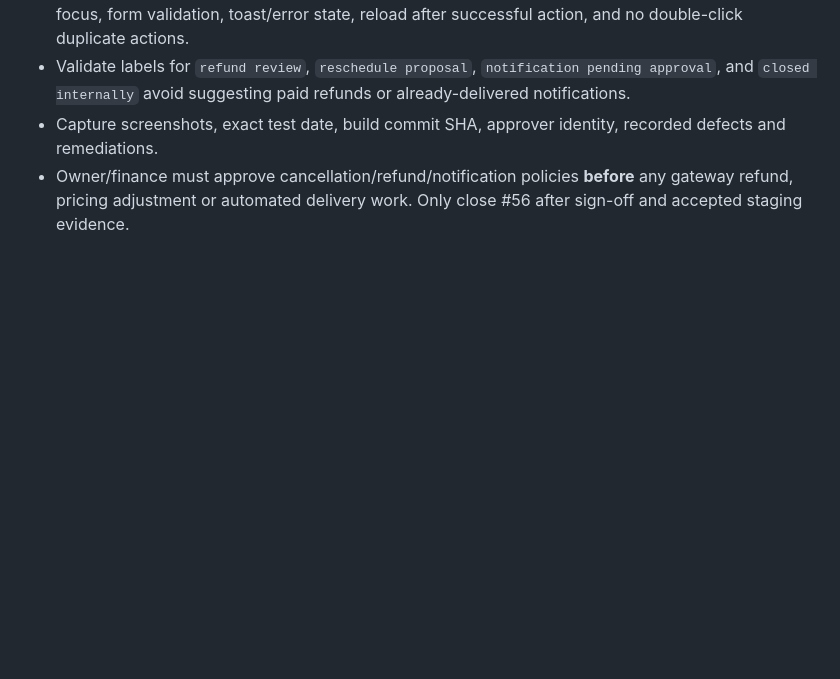
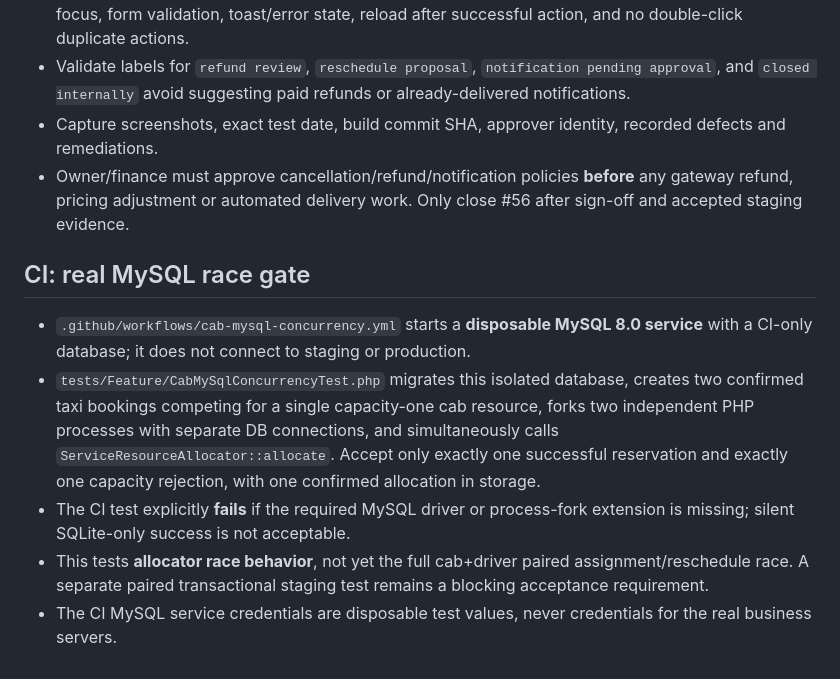
Before and after one commit to kgsanjay/gkwhizwheel, a Markdown page: docs/requirements/ISSUE-56-STAGING-ACCEPTANCE-CHECKLIST.md, the part around the change. Rendered like a GitHub page; blank space fills up the shorter version.

Commit message:
docs #56: dedicated MySQL allocator race gate and remaining paired-process limitation

```diff
--- a/docs/requirements/ISSUE-56-STAGING-ACCEPTANCE-CHECKLIST.md
+++ b/docs/requirements/ISSUE-56-STAGING-ACCEPTANCE-CHECKLIST.md
@@ -40,3 +40,12 @@
 - Validate labels for `refund review`, `reschedule proposal`, `notification pending approval`, and `closed internally` avoid suggesting paid refunds or already-delivered notifications.
 - Capture screenshots, exact test date, build commit SHA, approver identity, recorded defects and remediations.
 - Owner/finance must approve cancellation/refund/notification policies **before** any gateway refund, pricing adjustment or automated delivery work. Only close #56 after sign-off and accepted staging evidence.
+
+
+## CI: real MySQL race gate
+
+- `.github/workflows/cab-mysql-concurrency.yml` starts a **disposable MySQL 8.0 service** with a CI-only database; it does not connect to staging or production.
+- `tests/Feature/CabMySqlConcurrencyTest.php` migrates this isolated database, creates two confirmed taxi bookings competing for a single capacity-one cab resource, forks two independent PHP processes with separate DB connections, and simultaneously calls `ServiceResourceAllocator::allocate`. Accept only exactly one successful reservation and exactly one capacity rejection, with one confirmed allocation in storage.
+- The CI test explicitly **fails** if the required MySQL driver or process-fork extension is missing; silent SQLite-only success is not acceptable.
+- This tests **allocator race behavior**, not yet the full cab+driver paired assignment/reschedule race. A separate paired transactional staging test remains a blocking acceptance requirement.
+- The CI MySQL service credentials are disposable test values, never credentials for the real business servers.
```
